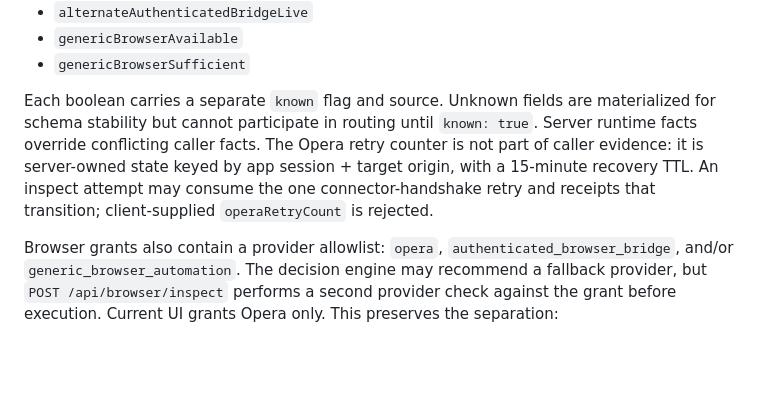
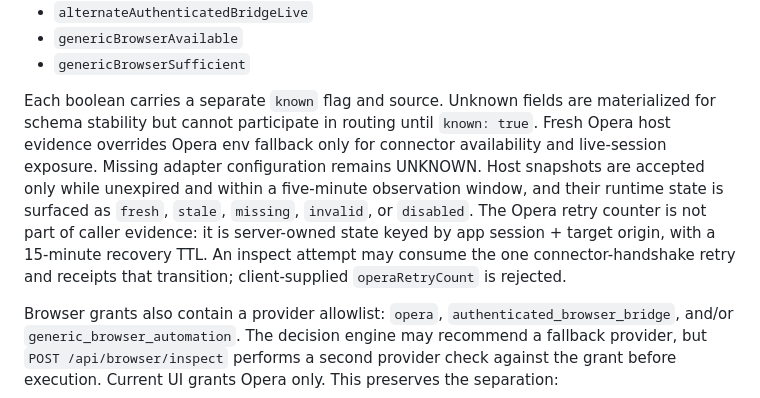
Before and after one commit to JussAndCo/visual-makeover, a Markdown page: docs/ARCHITECTURE.md, the part around the change. Rendered like a GitHub page; blank space fills up the shorter version.

Commit message:
Document host evidence freshness boundary

```diff
--- a/docs/ARCHITECTURE.md
+++ b/docs/ARCHITECTURE.md
@@ -33,7 +33,7 @@ A logged-in app session is **not** browser authorization. A browser grant is **n
 - `genericBrowserAvailable`
 - `genericBrowserSufficient`
 
-Each boolean carries a separate `known` flag and source. Unknown fields are materialized for schema stability but cannot participate in routing until `known: true`. Server runtime facts override conflicting caller facts. The Opera retry counter is not part of caller evidence: it is server-owned state keyed by app session + target origin, with a 15-minute recovery TTL. An inspect attempt may consume the one connector-handshake retry and receipts that transition; client-supplied `operaRetryCount` is rejected.
+Each boolean carries a separate `known` flag and source. Unknown fields are materialized for schema stability but cannot participate in routing until `known: true`. Fresh Opera host evidence overrides Opera env fallback only for connector availability and live-session exposure. Missing adapter configuration remains UNKNOWN. Host snapshots are accepted only while unexpired and within a five-minute observation window, and their runtime state is surfaced as `fresh`, `stale`, `missing`, `invalid`, or `disabled`. The Opera retry counter is not part of caller evidence: it is server-owned state keyed by app session + target origin, with a 15-minute recovery TTL. An inspect attempt may consume the one connector-handshake retry and receipts that transition; client-supplied `operaRetryCount` is rejected.
 
 Browser grants also contain a provider allowlist: `opera`, `authenticated_browser_bridge`, and/or `generic_browser_automation`. The decision engine may recommend a fallback provider, but `POST /api/browser/inspect` performs a second provider check against the grant before execution. Current UI grants Opera only. This preserves the separation:
 
```
